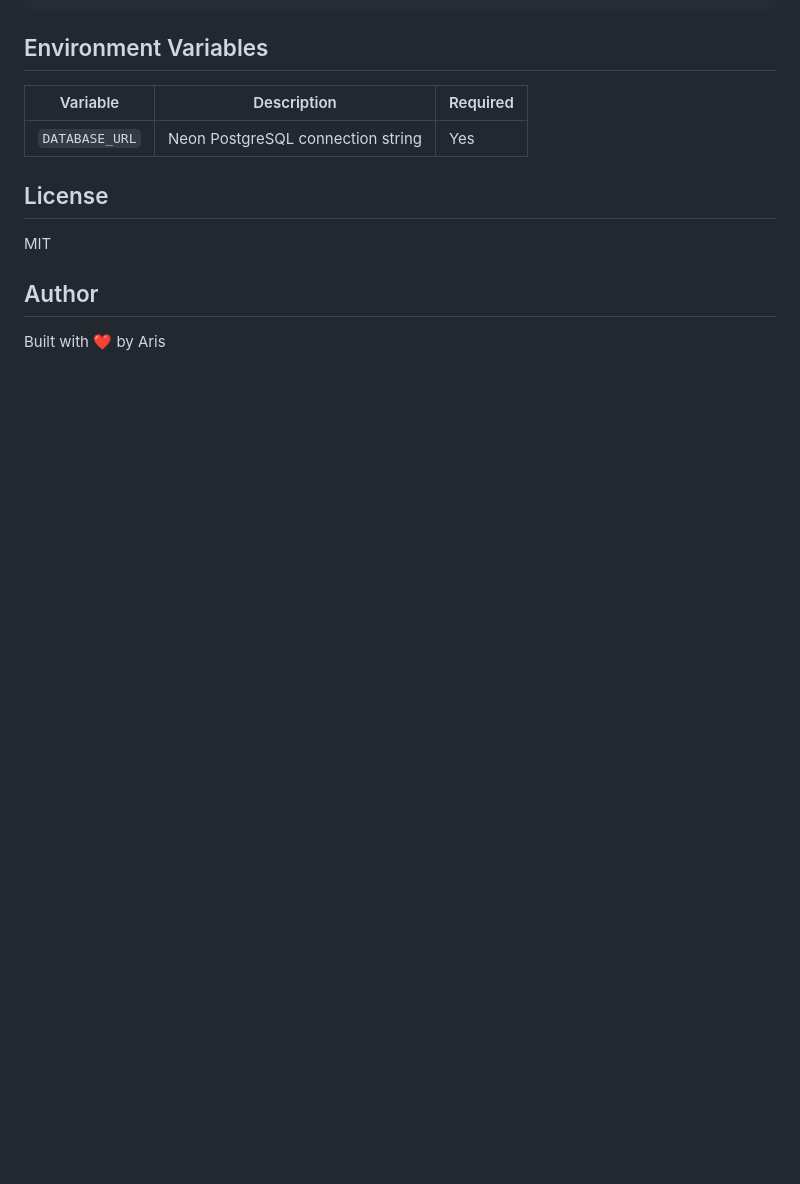
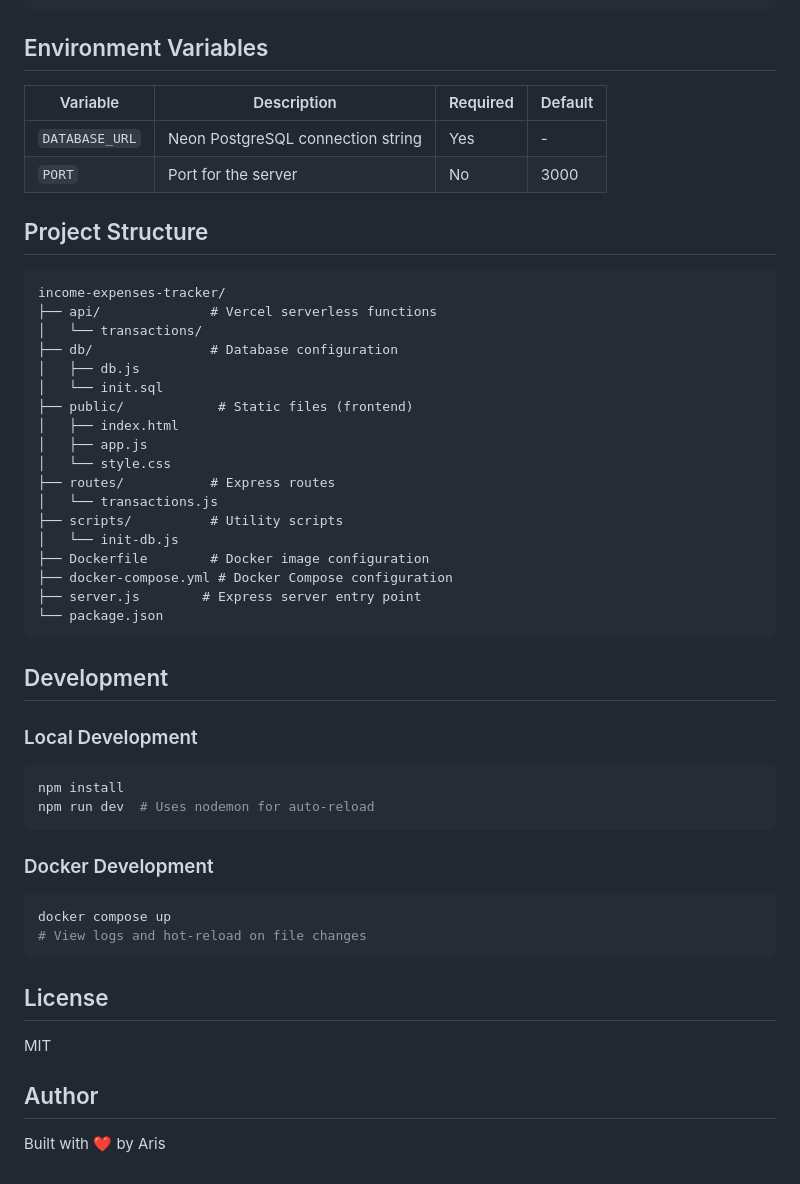
Before and after one commit to Shehan-Fdo/income-expenses-tracker, a Markdown page: README.md, the part around one of its changes. Rendered like a GitHub page; blank space fills up the shorter version.

````diff
--- a/README.md
+++ b/README.md
@@ -149,9 +184,49 @@ CREATE TABLE transactions (
 
 ## Environment Variables
 
-| Variable | Description | Required |
-|----------|-------------|----------|
-| `DATABASE_URL` | Neon PostgreSQL connection string | Yes |
+| Variable | Description | Required | Default |
+|----------|-------------|----------|---------|
+| `DATABASE_URL` | Neon PostgreSQL connection string | Yes | - |
+| `PORT` | Port for the server | No | 3000 |
+
+## Project Structure
+
+```
+income-expenses-tracker/
+├── api/              # Vercel serverless functions
+│   └── transactions/
+├── db/               # Database configuration
+│   ├── db.js
+│   └── init.sql
+├── public/            # Static files (frontend)
+│   ├── index.html
+│   ├── app.js
+│   └── style.css
+├── routes/           # Express routes
+│   └── transactions.js
+├── scripts/          # Utility scripts
+│   └── init-db.js
+├── Dockerfile        # Docker image configuration
+├── docker-compose.yml # Docker Compose configuration
+├── server.js        # Express server entry point
+└── package.json
+```
+
+## Development
+
+### Local Development
+
+```bash
+npm install
+npm run dev  # Uses nodemon for auto-reload
+```
+
+### Docker Development
+
+```bash
+docker compose up
+# View logs and hot-reload on file changes
+```
 
 ## License
 
````
Also changed, not shown: other parts of README.md (+96 -61 lines).
